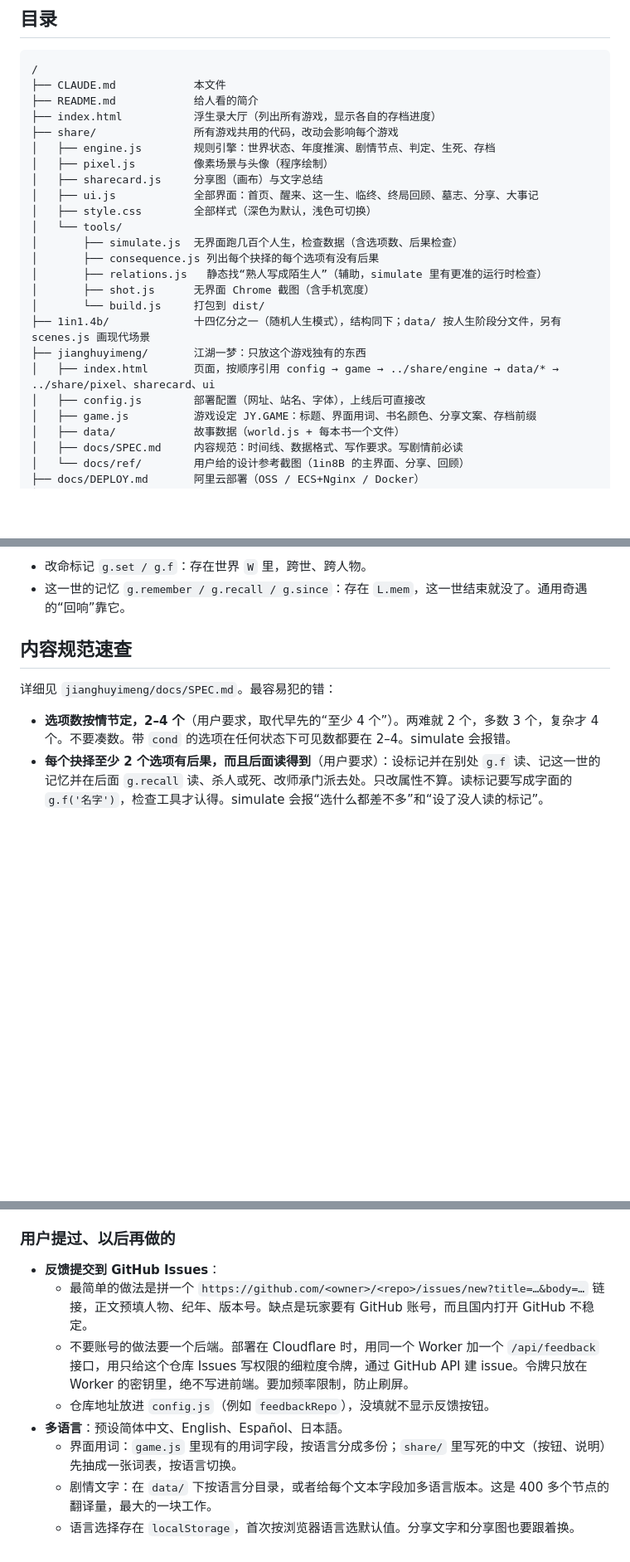
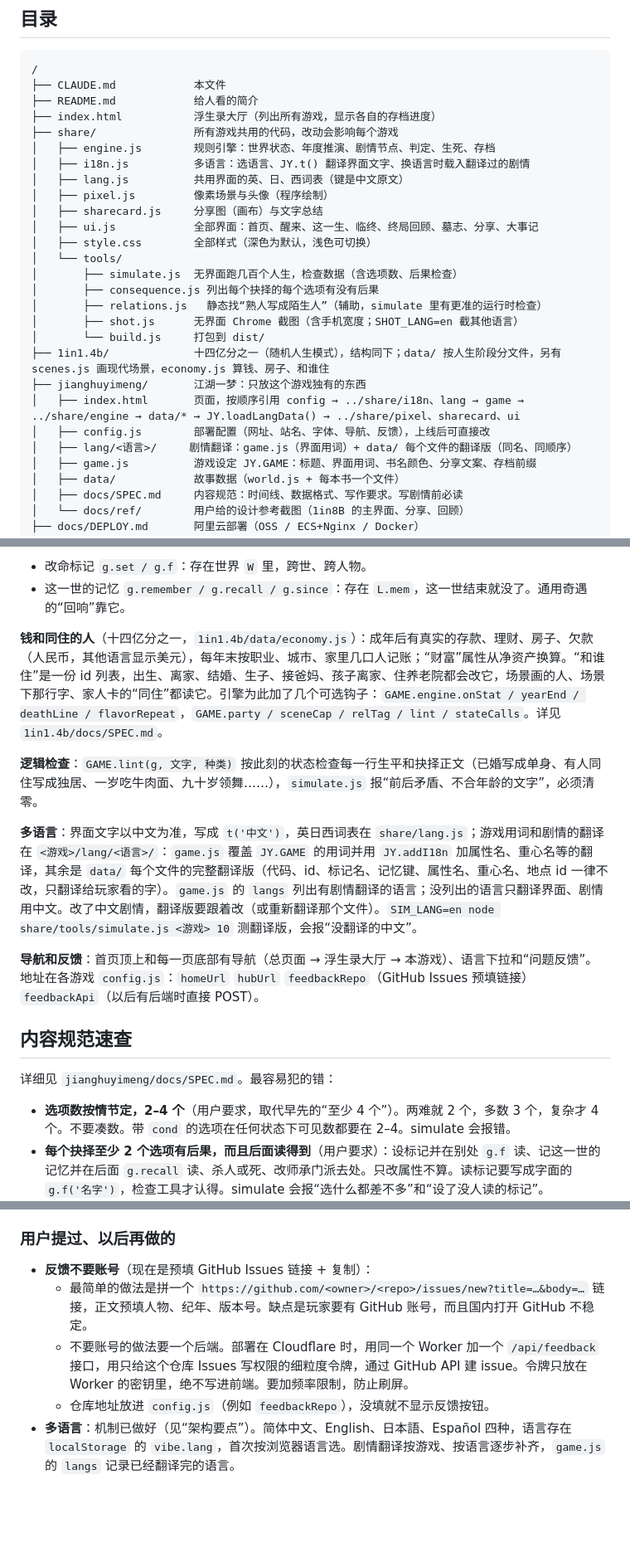
Before and after one commit to SHKChan/life-sim, a Markdown page: CLAUDE.md, 3 parts joined by grey strips. Shown at 83% size. GitHub-like rendering; blank space fills up the shorter version.

Commit message:
文档：钱和同住、逻辑检查、多语言、导航反馈；SPEC 补新键名
Co-Authored-By: Claude Opus 5.5 <noreply@anthropic.com>

```diff
--- a/CLAUDE.md
+++ b/CLAUDE.md
@@ -20,6 +20,8 @@
 ├── index.html           浮生录大厅（列出所有游戏，显示各自的存档进度）
 ├── share/               所有游戏共用的代码，改动会影响每个游戏
 │   ├── engine.js        规则引擎：世界状态、年度推演、剧情节点、判定、生死、存档
+│   ├── i18n.js          多语言：选语言、JY.t() 翻译界面文字、换语言时载入翻译过的剧情
+│   ├── lang.js          共用界面的英、日、西词表（键是中文原文）
 │   ├── pixel.js         像素场景与头像（程序绘制）
 │   ├── sharecard.js     分享图（画布）与文字总结
 │   ├── ui.js            全部界面：首页、醒来、这一生、临终、终局回顾、墓志、分享、大事记
@@ -28,12 +30,13 @@
 │       ├── simulate.js  无界面跑几百个人生，检查数据（含选项数、后果检查）
 │       ├── consequence.js 列出每个抉择的每个选项有没有后果
 │       ├── relations.js   静态找“熟人写成陌生人”（辅助，simulate 里有更准的运行时检查）
-│       ├── shot.js      无界面 Chrome 截图（含手机宽度）
+│       ├── shot.js      无界面 Chrome 截图（含手机宽度；SHOT_LANG=en 截其他语言）
 │       └── build.js     打包到 dist/
-├── 1in1.4b/             十四亿分之一（随机人生模式），结构同下；data/ 按人生阶段分文件，另有 scenes.js 画现代场景
+├── 1in1.4b/             十四亿分之一（随机人生模式），结构同下；data/ 按人生阶段分文件，另有 scenes.js 画现代场景，economy.js 算钱、房子、和谁住
 ├── jianghuyimeng/       江湖一梦：只放这个游戏独有的东西
-│   ├── index.html       页面，按顺序引用 config → game → ../share/engine → data/* → ../share/pixel、sharecard、ui
-│   ├── config.js        部署配置（网址、站名、字体），上线后可直接改
+│   ├── index.html       页面，按顺序引用 config → ../share/i18n、lang → game → ../share/engine → data/* → JY.loadLangData() → ../share/pixel、sharecard、ui
+│   ├── config.js        部署配置（网址、站名、字体、导航、反馈），上线后可直接改
+│   ├── lang/<语言>/     剧情翻译：game.js（界面用词）+ data/ 每个文件的翻译版（同名、同顺序）
 │   ├── game.js          游戏设定 JY.GAME：标题、界面用词、书名颜色、分享文案、存档前缀
 │   ├── data/            故事数据（world.js + 每本书一个文件）
 │   ├── docs/SPEC.md     内容规范：时间线、数据格式、写作要求。写剧情前必读
@@ -96,6 +99,14 @@
 **两种记忆**：
 - 改命标记 `g.set / g.f`：存在世界 `W` 里，跨世、跨人物。
 - 这一世的记忆 `g.remember / g.recall / g.since`：存在 `L.mem`，这一世结束就没了。通用奇遇的“回响”靠它。
+
+**钱和同住的人**（十四亿分之一，`1in1.4b/data/economy.js`）：成年后有真实的存款、理财、房子、欠款（人民币，其他语言显示美元），每年末按职业、城市、家里几口人记账；“财富”属性从净资产换算。“和谁住”是一份 id 列表，出生、离家、结婚、生子、接爸妈、孩子离家、住养老院都会改它，场景画的人、场景下那行字、家人卡的“同住”都读它。引擎为此加了几个可选钩子：`GAME.engine.onStat / yearEnd / deathLine / flavorRepeat`，`GAME.party / sceneCap / relTag / lint / stateCalls`。详见 `1in1.4b/docs/SPEC.md`。
+
+**逻辑检查**：`GAME.lint(g, 文字, 种类)` 按此刻的状态检查每一行生平和抉择正文（已婚写成单身、有人同住写成独居、一岁吃牛肉面、九十岁领舞……），`simulate.js` 报“前后矛盾、不合年龄的文字”，必须清零。
+
+**多语言**：界面文字以中文为准，写成 `t('中文')`，英日西词表在 `share/lang.js`；游戏用词和剧情的翻译在 `<游戏>/lang/<语言>/`：`game.js` 覆盖 `JY.GAME` 的用词并用 `JY.addI18n` 加属性名、重心名等的翻译，其余是 `data/` 每个文件的完整翻译版（代码、id、标记名、记忆键、属性名、重心名、地点 id 一律不改，只翻译给玩家看的字）。`game.js` 的 `langs` 列出有剧情翻译的语言；没列出的语言只翻译界面、剧情用中文。改了中文剧情，翻译版要跟着改（或重新翻译那个文件）。`SIM_LANG=en node share/tools/simulate.js <游戏> 10` 测翻译版，会报“没翻译的中文”。
+
+**导航和反馈**：首页顶上和每一页底部有导航（总页面 → 浮生录大厅 → 本游戏）、语言下拉和“问题反馈”。地址在各游戏 `config.js`：`homeUrl` `hubUrl` `feedbackRepo`（GitHub Issues 预填链接）`feedbackApi`（以后有后端时直接 POST）。
 
 ## 内容规范速查
 
@@ -204,11 +215,8 @@ node share/tools/build.js                          # 打包
 
 ### 用户提过、以后再做的
 
-- **反馈提交到 GitHub Issues**：
+- **反馈不要账号**（现在是预填 GitHub Issues 链接 + 复制）：
   - 最简单的做法是拼一个 `https://github.com/<owner>/<repo>/issues/new?title=…&body=…` 链接，正文预填人物、纪年、版本号。缺点是玩家要有 GitHub 账号，而且国内打开 GitHub 不稳定。
   - 不要账号的做法要一个后端。部署在 Cloudflare 时，用同一个 Worker 加一个 `/api/feedback` 接口，用只给这个仓库 Issues 写权限的细粒度令牌，通过 GitHub API 建 issue。令牌只放在 Worker 的密钥里，绝不写进前端。要加频率限制，防止刷屏。
   - 仓库地址放进 `config.js`（例如 `feedbackRepo`），没填就不显示反馈按钮。
-- **多语言**：预设简体中文、English、Español、日本語。
-  - 界面用词：`game.js` 里现有的用词字段，按语言分成多份；`share/` 里写死的中文（按钮、说明）先抽成一张词表，按语言切换。
-  - 剧情文字：在 `data/` 下按语言分目录，或者给每个文本字段加多语言版本。这是 400 多个节点的翻译量，最大的一块工作。
-  - 语言选择存在 `localStorage`，首次按浏览器语言选默认值。分享文字和分享图也要跟着换。
+- **多语言**：机制已做好（见“架构要点”）。简体中文、English、日本語、Español 四种，语言存在 `localStorage` 的 `vibe.lang`，首次按浏览器语言选。剧情翻译按游戏、按语言逐步补齐，`game.js` 的 `langs` 记录已经翻译完的语言。
```
Also changed, not shown: 1in1.4b/docs/SPEC.md (+5 -0 lines).
